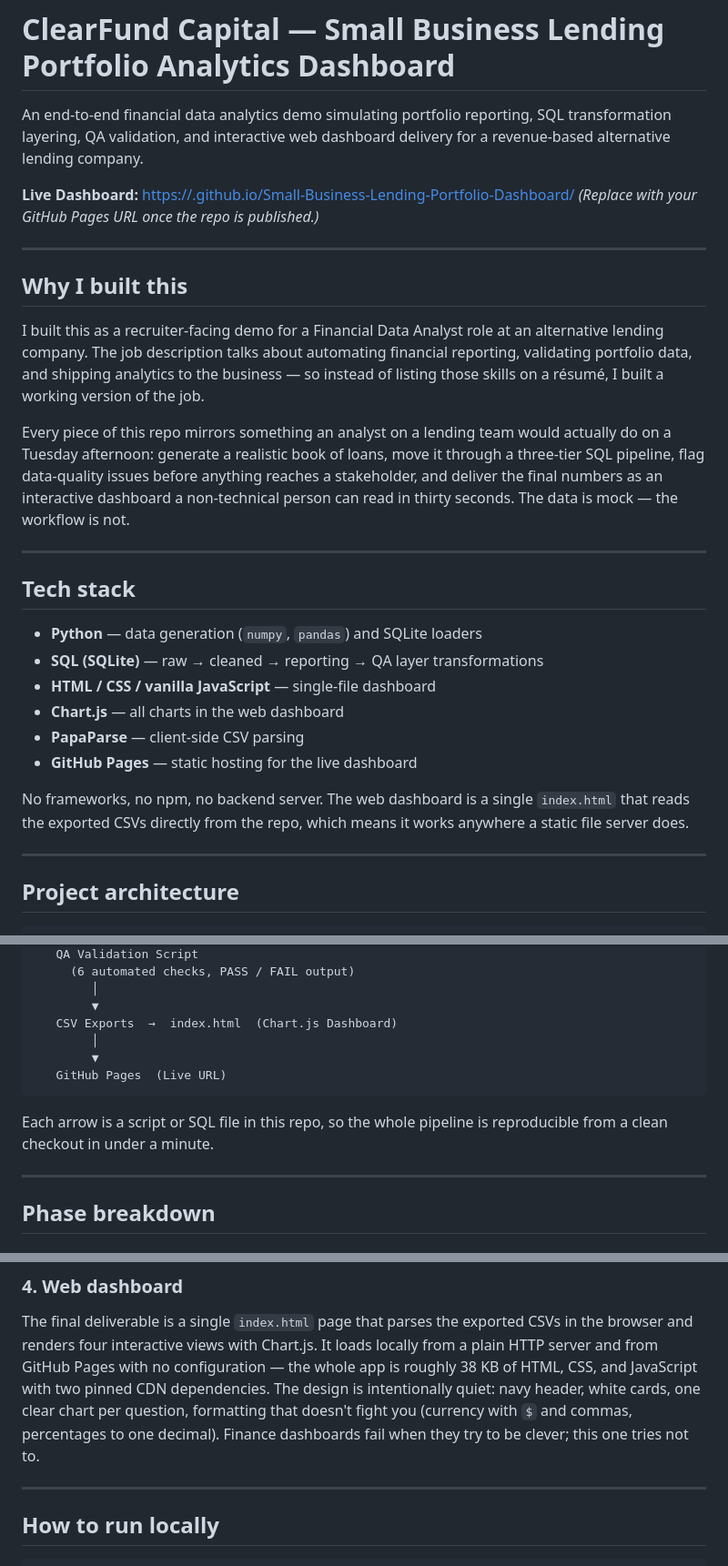
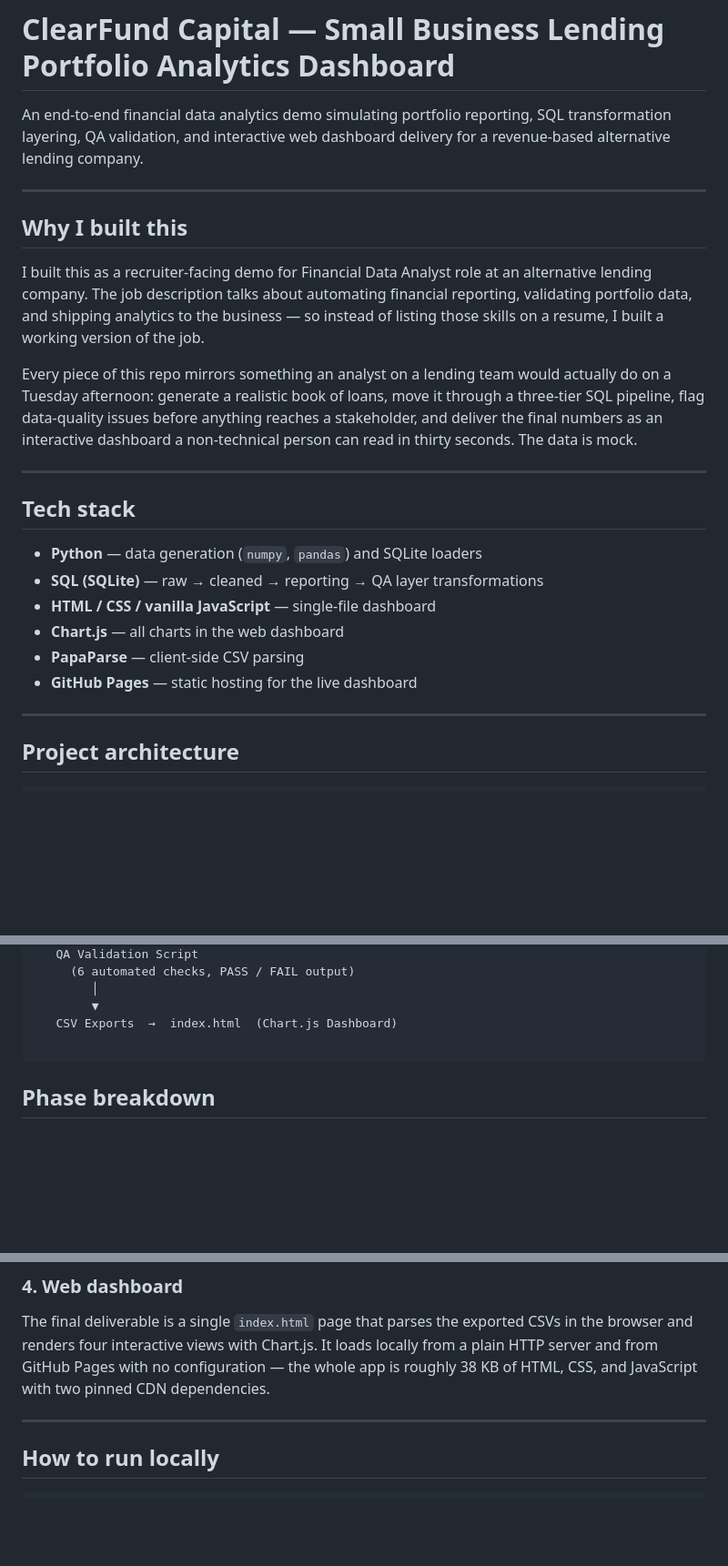
Before and after one commit to PoojaPranavi7/Small-Business-Lending-Portfolio-Dashboard, a Markdown page: README.md, 3 parts joined by grey strips. Shown at 91% size. Rendered like a GitHub page; blank space fills up the shorter version.

````diff
--- a/README.md
+++ b/README.md
@@ -4,17 +4,14 @@ An end-to-end financial data analytics demo simulating portfolio reporting,
 SQL transformation layering, QA validation, and interactive web dashboard
 delivery for a revenue-based alternative lending company.
 
-**Live Dashboard:** [https://<your-github-username>.github.io/Small-Business-Lending-Portfolio-Dashboard/](https://github.com/)
-*(Replace with your GitHub Pages URL once the repo is published.)*
-
 ---
 
 ## Why I built this
 
-I built this as a recruiter-facing demo for a Financial Data Analyst role at an
+I built this as a recruiter-facing demo for Financial Data Analyst role at an
 alternative lending company. The job description talks about automating
 financial reporting, validating portfolio data, and shipping analytics to the
-business — so instead of listing those skills on a résumé, I built a working
+business — so instead of listing those skills on a resume, I built a working
 version of the job.
 
 Every piece of this repo mirrors something an analyst on a lending team
@@ -22,7 +19,7 @@ would actually do on a Tuesday afternoon: generate a realistic book of
 loans, move it through a three-tier SQL pipeline, flag data-quality issues
 before anything reaches a stakeholder, and deliver the final numbers as an
 interactive dashboard a non-technical person can read in thirty seconds.
-The data is mock — the workflow is not.
+The data is mock.
 
 ---
 
@@ -34,10 +31,6 @@ The data is mock — the workflow is not.
 - **Chart.js** — all charts in the web dashboard
 - **PapaParse** — client-side CSV parsing
 - **GitHub Pages** — static hosting for the live dashboard
-
-No frameworks, no npm, no backend server. The web dashboard is a single
-`index.html` that reads the exported CSVs directly from the repo, which
-means it works anywhere a static file server does.
 
 ---
 
@@ -62,15 +55,9 @@ means it works anywhere a static file server does.
         │
         ▼
    CSV Exports  →  index.html  (Chart.js Dashboard)
-        │
-        ▼
-   GitHub Pages  (Live URL)
+
 ```
 
-Each arrow is a script or SQL file in this repo, so the whole pipeline is
-reproducible from a clean checkout in under a minute.
-
----
 
 ## Phase breakdown
 
@@ -117,11 +104,7 @@ The final deliverable is a single `index.html` page that parses the
 exported CSVs in the browser and renders four interactive views with
 Chart.js. It loads locally from a plain HTTP server and from GitHub Pages
 with no configuration — the whole app is roughly 38 KB of HTML, CSS, and
-JavaScript with two pinned CDN dependencies. The design is intentionally
-quiet: navy header, white cards, one clear chart per question, formatting
-that doesn't fight you (currency with `$` and commas, percentages to one
-decimal). Finance dashboards fail when they try to be clever; this one
-tries not to.
+JavaScript with two pinned CDN dependencies.
 
 ---
 
````
Also changed, not shown: other parts of README.md (+0 -3 lines).
